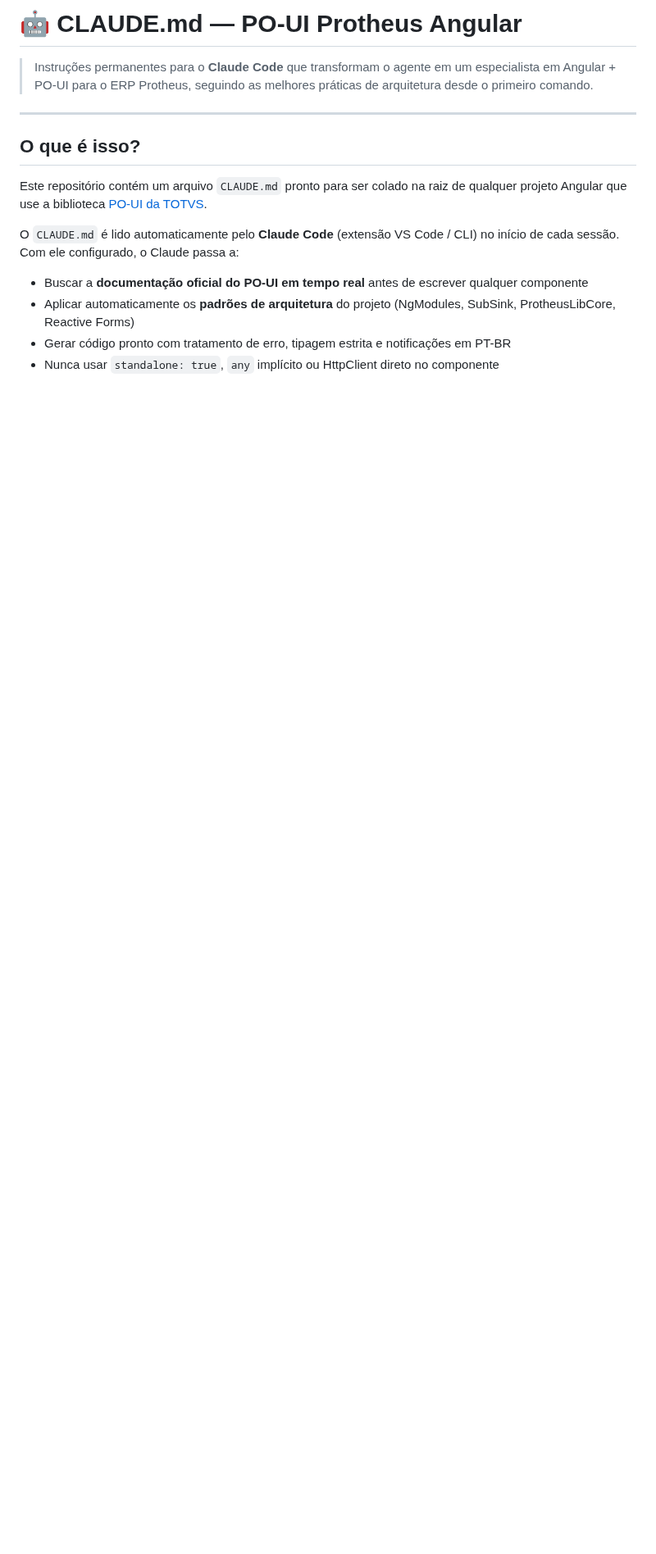
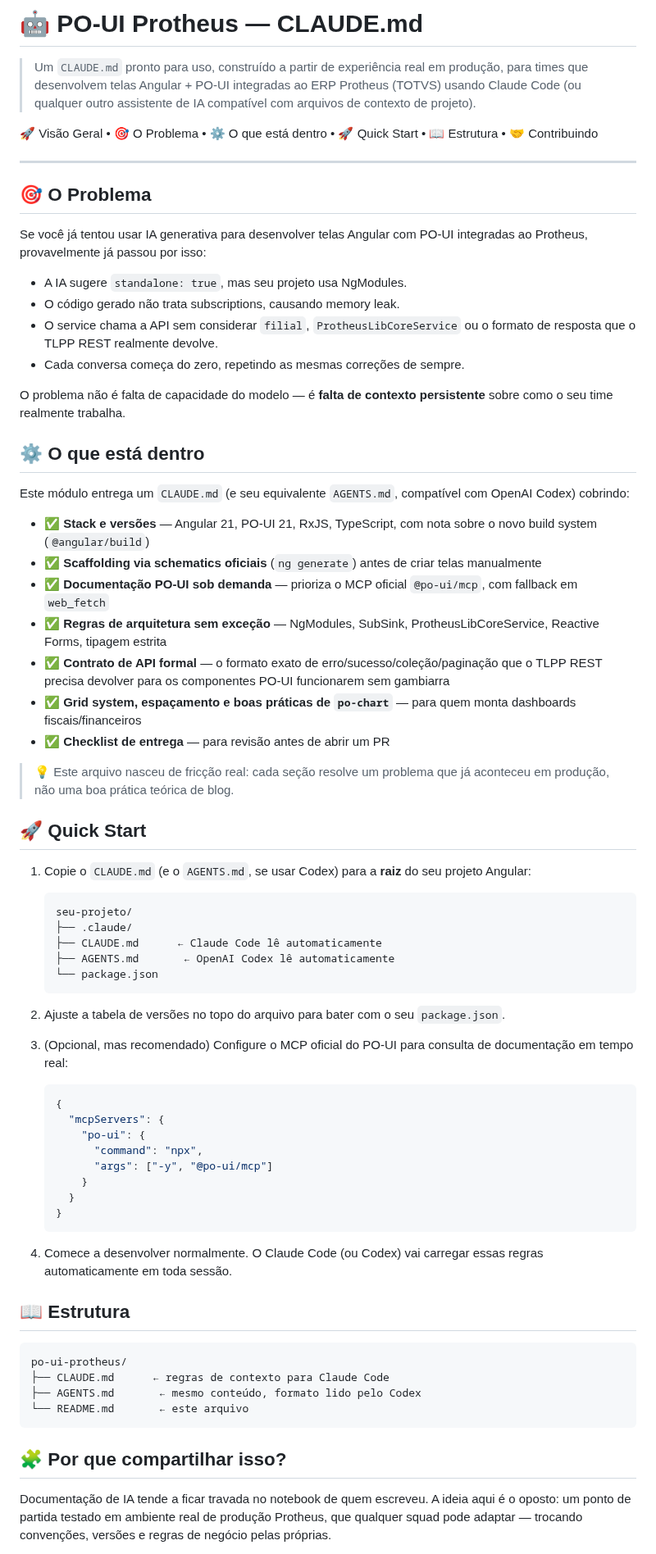
Before and after one commit to ftvernier/erp-solutions, a Markdown page: claude/poui/readme.md, the part around one of its changes. Shown at 82% size. Rendered like a GitHub page; blank space fills up the shorter version.

````diff
--- a/claude/poui/readme.md
+++ b/claude/poui/readme.md
@@ -1,16 +1,75 @@
-# 🤖 CLAUDE.md — PO-UI Protheus Angular
+# 🤖 PO-UI Protheus — CLAUDE.md
 
-> Instruções permanentes para o **Claude Code** que transformam o agente em um especialista em Angular + PO-UI para o ERP Protheus, seguindo as melhores práticas de arquitetura desde o primeiro comando.
+> Um `CLAUDE.md` pronto para uso, construído a partir de experiência real em produção, para times que desenvolvem telas Angular + PO-UI integradas ao ERP Protheus (TOTVS) usando Claude Code (ou qualquer outro assistente de IA compatível com arquivos de contexto de projeto).
+
+🚀 Visão Geral • 🎯 O Problema • ⚙️ O que está dentro • 🚀 Quick Start • 📖 Estrutura • 🤝 Contribuindo
 
 ---
 
-## O que é isso?
+## 🎯 O Problema
 
-Este repositório contém um arquivo `CLAUDE.md` pronto para ser colado na raiz de qualquer projeto Angular que use a biblioteca [PO-UI da TOTVS](https://po-ui.io).
+Se você já tentou usar IA generativa para desenvolver telas Angular com PO-UI integradas ao Protheus, provavelmente já passou por isso:
 
-O `CLAUDE.md` é lido automaticamente pelo **Claude Code** (extensão VS Code / CLI) no início de cada sessão. Com ele configurado, o Claude passa a:
+- A IA sugere `standalone: true`, mas seu projeto usa NgModules.
+- O código gerado não trata subscriptions, causando memory leak.
+- O service chama a API sem considerar `filial`, `ProtheusLibCoreService` ou o formato de resposta que o TLPP REST realmente devolve.
+- Cada conversa começa do zero, repetindo as mesmas correções de sempre.
 
-- Buscar a **documentação oficial do PO-UI em tempo real** antes de escrever qualquer componente
-- Aplicar automaticamente os **padrões de arquitetura** do projeto (NgModules, SubSink, ProtheusLibCore, Reactive Forms)
-- Gerar código pronto com tratamento de erro, tipagem estrita e notificações em PT-BR
-- Nunca usar `standalone: true`, `any` implícito ou HttpClient direto no componente
+O problema não é falta de capacidade do modelo — é **falta de contexto persistente** sobre como o seu time realmente trabalha.
+
+## ⚙️ O que está dentro
+
+Este módulo entrega um `CLAUDE.md` (e seu equivalente `AGENTS.md`, compatível com OpenAI Codex) cobrindo:
+
+- ✅ **Stack e versões** — Angular 21, PO-UI 21, RxJS, TypeScript, com nota sobre o novo build system (`@angular/build`)
+- ✅ **Scaffolding via schematics oficiais** (`ng generate`) antes de criar telas manualmente
+- ✅ **Documentação PO-UI sob demanda** — prioriza o MCP oficial `@po-ui/mcp`, com fallback em `web_fetch`
+- ✅ **Regras de arquitetura sem exceção** — NgModules, SubSink, ProtheusLibCoreService, Reactive Forms, tipagem estrita
+- ✅ **Contrato de API formal** — o formato exato de erro/sucesso/coleção/paginação que o TLPP REST precisa devolver para os componentes PO-UI funcionarem sem gambiarra
+- ✅ **Grid system, espaçamento e boas práticas de `po-chart`** — para quem monta dashboards fiscais/financeiros
+- ✅ **Checklist de entrega** — para revisão antes de abrir um PR
+
+> 💡 Este arquivo nasceu de fricção real: cada seção resolve um problema que já aconteceu em produção, não uma boa prática teórica de blog.
+
+## 🚀 Quick Start
+
+1. Copie o `CLAUDE.md` (e o `AGENTS.md`, se usar Codex) para a **raiz** do seu projeto Angular:
+
+   ```
+   seu-projeto/
+   ├── .claude/
+   ├── CLAUDE.md      ← Claude Code lê automaticamente
+   ├── AGENTS.md       ← OpenAI Codex lê automaticamente
+   └── package.json
+   ```
+
+2. Ajuste a tabela de versões no topo do arquivo para bater com o seu `package.json`.
+
+3. (Opcional, mas recomendado) Configure o MCP oficial do PO-UI para consulta de documentação em tempo real:
+
+   ```json
+   {
+     "mcpServers": {
+       "po-ui": {
+         "command": "npx",
+         "args": ["-y", "@po-ui/mcp"]
+       }
+     }
+   }
+   ```
+
+4. Comece a desenvolver normalmente. O Claude Code (ou Codex) vai carregar essas regras automaticamente em toda sessão.
+
+## 📖 Estrutura
+
+```
+po-ui-protheus/
+├── CLAUDE.md      ← regras de contexto para Claude Code
+├── AGENTS.md       ← mesmo conteúdo, formato lido pelo Codex
+└── README.md       ← este arquivo
+```
+
+## 🧩 Por que compartilhar isso?
+
+Documentação de IA tende a ficar travada no notebook de quem escreveu. A ideia aqui é o oposto: um ponto de partida testado em ambiente real de produção Protheus, que qualquer squad pode adaptar — trocando convenções, versões e regras de negócio pelas próprias.
+
````
Also changed, not shown: other parts of claude/poui/readme.md (+16 -122 lines).
